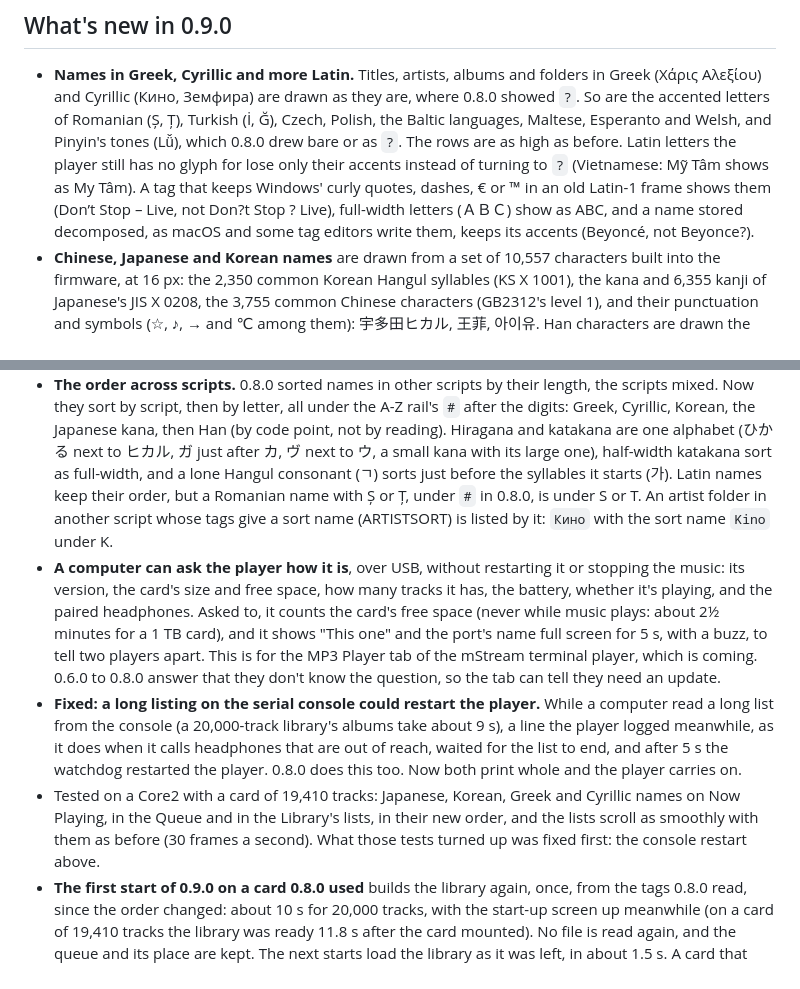
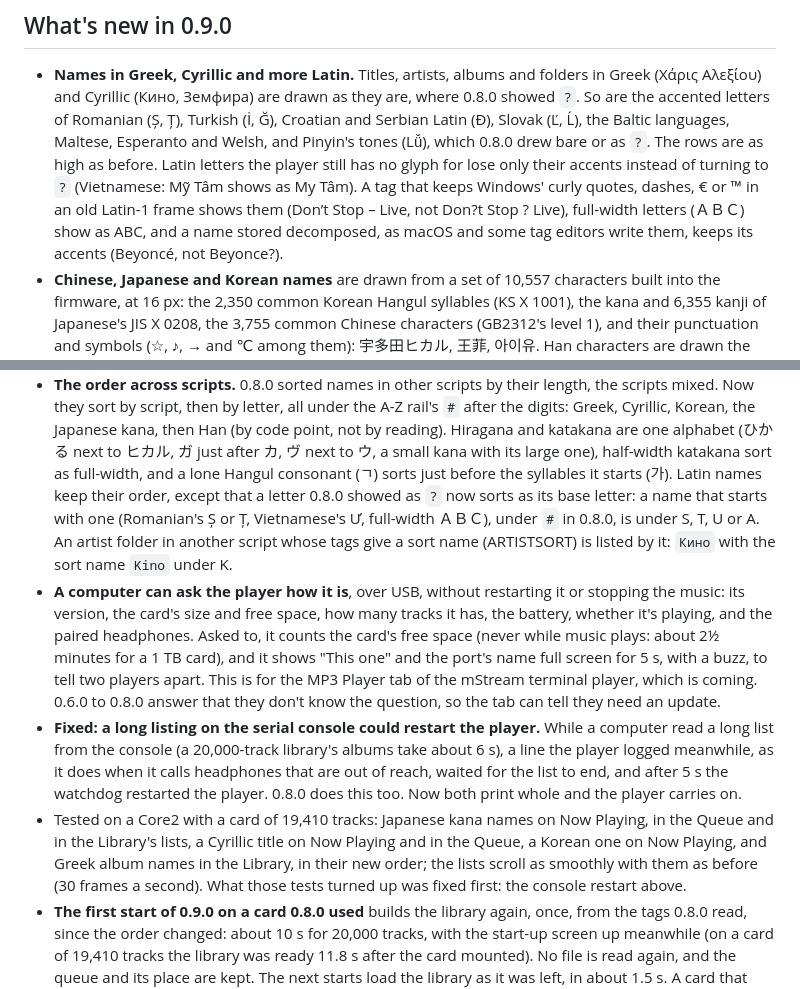
Before and after one commit to IrosTheBeggar/mstream-mp3-player, a Markdown page: .github/release-notes.md, 2 parts joined by grey strips. Rendered like a GitHub page.

Commit message:
Release 0.9.0: review fixes for the notes
.github/release-notes.md:
- The new Latin letters: Croatian and Serbian Latin (Đ) and Slovak (Ľ,
  Ĺ) instead of Czech and Polish, which 0.8.0's fonts already drew (all
  of Polish, all of Czech but Ď).
- The order: a name starting with any letter 0.8.0 showed as `?`
  (Romanian's Ș or Ț, Vietnamese's Ư, full-width letters) moves from `#`
  to its base letter, not only Romanian ones.
- The console fix: #15 timed the 20k card's album listing at about 6 s,
  not the 9 s estimated from 100 KB.
- Tested: say where each script ran on the device (#13, #14): kana in
  all three places, Cyrillic on Now Playing and the Queue, Korean on Now
  Playing, Greek in the Albums list.

docs/I18N.md: phase 1's still-to-check keeps Greek on Now Playing and
Cyrillic in the lists, which never ran; phase 0's note says Cyrillic was
drawn only as a title; phase 2's console reset gives #15's measured 6 s.

Co-Authored-By: Claude Opus 5.5 <noreply@anthropic.com>

```diff
--- a/.github/release-notes.md
+++ b/.github/release-notes.md
@@ -12,15 +12,16 @@ Source for this binary: {{SOURCE_URL}}, and with its libraries in
 - **Names in Greek, Cyrillic and more Latin.** Titles, artists, albums
   and folders in Greek (Χάρις Αλεξίου) and Cyrillic (Кино, Земфира) are
   drawn as they are, where 0.8.0 showed `?`. So are the accented letters
-  of Romanian (Ș, Ț), Turkish (İ, Ğ), Czech, Polish, the Baltic
-  languages, Maltese, Esperanto and Welsh, and Pinyin's tones (Lǚ), which
-  0.8.0 drew bare or as `?`. The rows are as high as before. Latin
-  letters the player still has no glyph for lose only their accents
-  instead of turning to `?` (Vietnamese: Mỹ Tâm shows as My Tâm). A tag
-  that keeps Windows' curly quotes, dashes, € or ™ in an old Latin-1
-  frame shows them (Don’t Stop – Live, not Don?t Stop ? Live), full-width
-  letters (ＡＢＣ) show as ABC, and a name stored decomposed, as macOS and
-  some tag editors write them, keeps its accents (Beyoncé, not Beyonce?).
+  of Romanian (Ș, Ț), Turkish (İ, Ğ), Croatian and Serbian Latin (Đ),
+  Slovak (Ľ, Ĺ), the Baltic languages, Maltese, Esperanto and Welsh, and
+  Pinyin's tones (Lǚ), which 0.8.0 drew bare or as `?`. The rows are as
+  high as before. Latin letters the player still has no glyph for lose
+  only their accents instead of turning to `?` (Vietnamese: Mỹ Tâm shows
+  as My Tâm). A tag that keeps Windows' curly quotes, dashes, € or ™ in
+  an old Latin-1 frame shows them (Don’t Stop – Live, not Don?t Stop ?
+  Live), full-width letters (ＡＢＣ) show as ABC, and a name stored
+  decomposed, as macOS and some tag editors write them, keeps its accents
+  (Beyoncé, not Beyonce?).
 - **Chinese, Japanese and Korean names** are drawn from a set of 10,557
   characters built into the firmware, at 16 px: the 2,350 common Korean
   Hangul syllables (KS X 1001), the kana and 6,355 kanji of Japanese's
@@ -50,8 +51,10 @@ Source for this binary: {{SOURCE_URL}}, and with its libraries in
   Hiragana and katakana are one alphabet (ひかる next to ヒカル, ガ just
   after カ, ヴ next to ウ, a small kana with its large one), half-width
   katakana sort as full-width, and a lone Hangul consonant (ㄱ) sorts just
-  before the syllables it starts (가). Latin names keep their order, but a
-  Romanian name with Ș or Ț, under `#` in 0.8.0, is under S or T. An
+  before the syllables it starts (가). Latin names keep their order,
+  except that a letter 0.8.0 showed as `?` now sorts as its base letter:
+  a name that starts with one (Romanian's Ș or Ț, Vietnamese's Ư,
+  full-width ＡＢＣ), under `#` in 0.8.0, is under S, T, U or A. An
   artist folder in another script whose tags give a sort name
   (ARTISTSORT) is listed by it: `Кино` with the sort name `Kino` under K.
 - **A computer can ask the player how it is**, over USB, without
@@ -65,16 +68,17 @@ Source for this binary: {{SOURCE_URL}}, and with its libraries in
   don't know the question, so the tab can tell they need an update.
 - **Fixed: a long listing on the serial console could restart the
   player.** While a computer read a long list from the console (a
-  20,000-track library's albums take about 9 s), a line the player logged
+  20,000-track library's albums take about 6 s), a line the player logged
   meanwhile, as it does when it calls headphones that are out of reach,
   waited for the list to end, and after 5 s the watchdog restarted the
   player. 0.8.0 does this too. Now both print whole and the player
   carries on.
-- Tested on a Core2 with a card of 19,410 tracks: Japanese, Korean, Greek
-  and Cyrillic names on Now Playing, in the Queue and in the Library's
-  lists, in their new order, and the lists scroll as smoothly with them as
-  before (30 frames a second). What those tests turned up was fixed
-  first: the console restart above.
+- Tested on a Core2 with a card of 19,410 tracks: Japanese kana names on
+  Now Playing, in the Queue and in the Library's lists, a Cyrillic title
+  on Now Playing and in the Queue, a Korean one on Now Playing, and Greek
+  album names in the Library, in their new order; the lists scroll as
+  smoothly with them as before (30 frames a second). What those tests
+  turned up was fixed first: the console restart above.
 - **The first start of 0.9.0 on a card 0.8.0 used** builds the library
   again, once, from the tags 0.8.0 read, since the order changed: about
   10 s for 20,000 tracks, with the start-up screen up meanwhile (on a card
```
Also changed, not shown: docs/I18N.md (+10 -8 lines).
